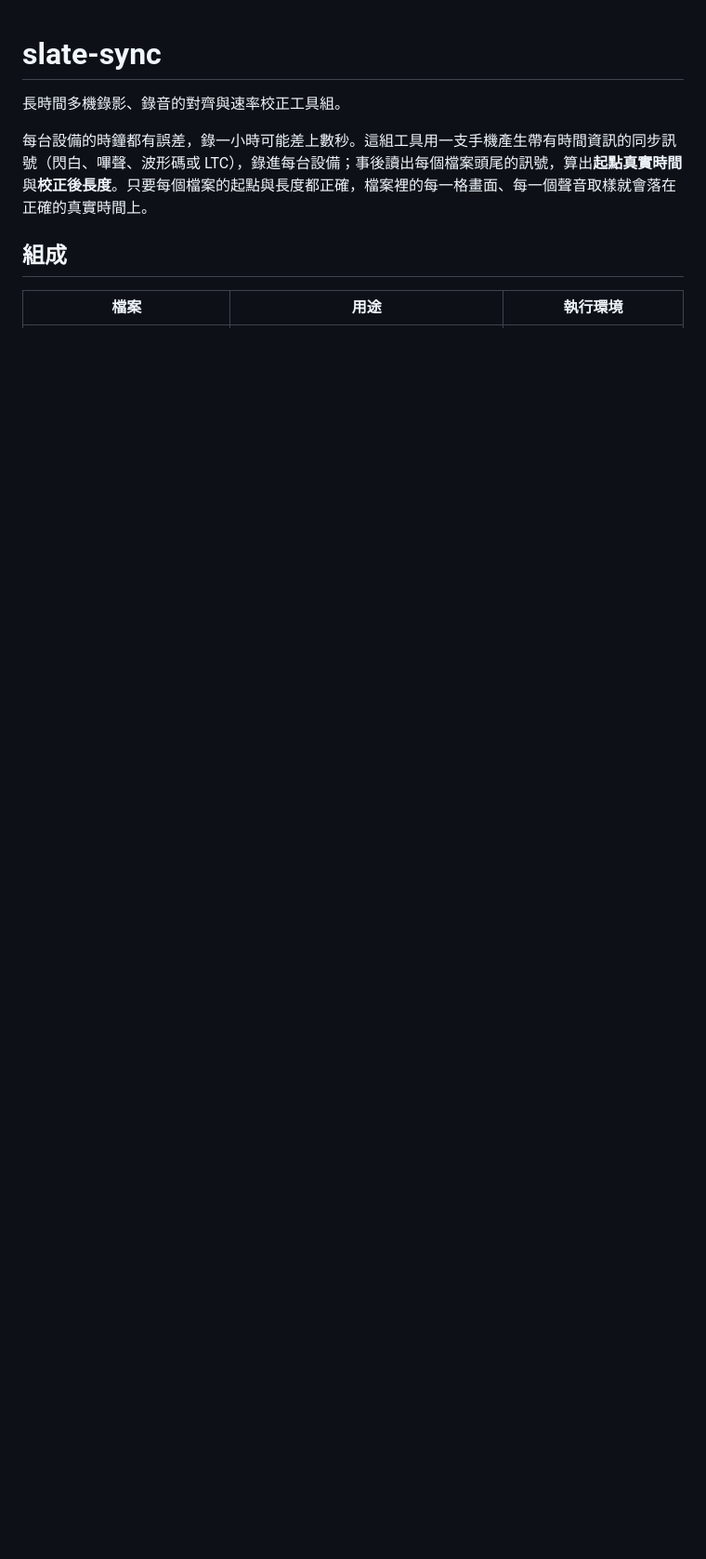
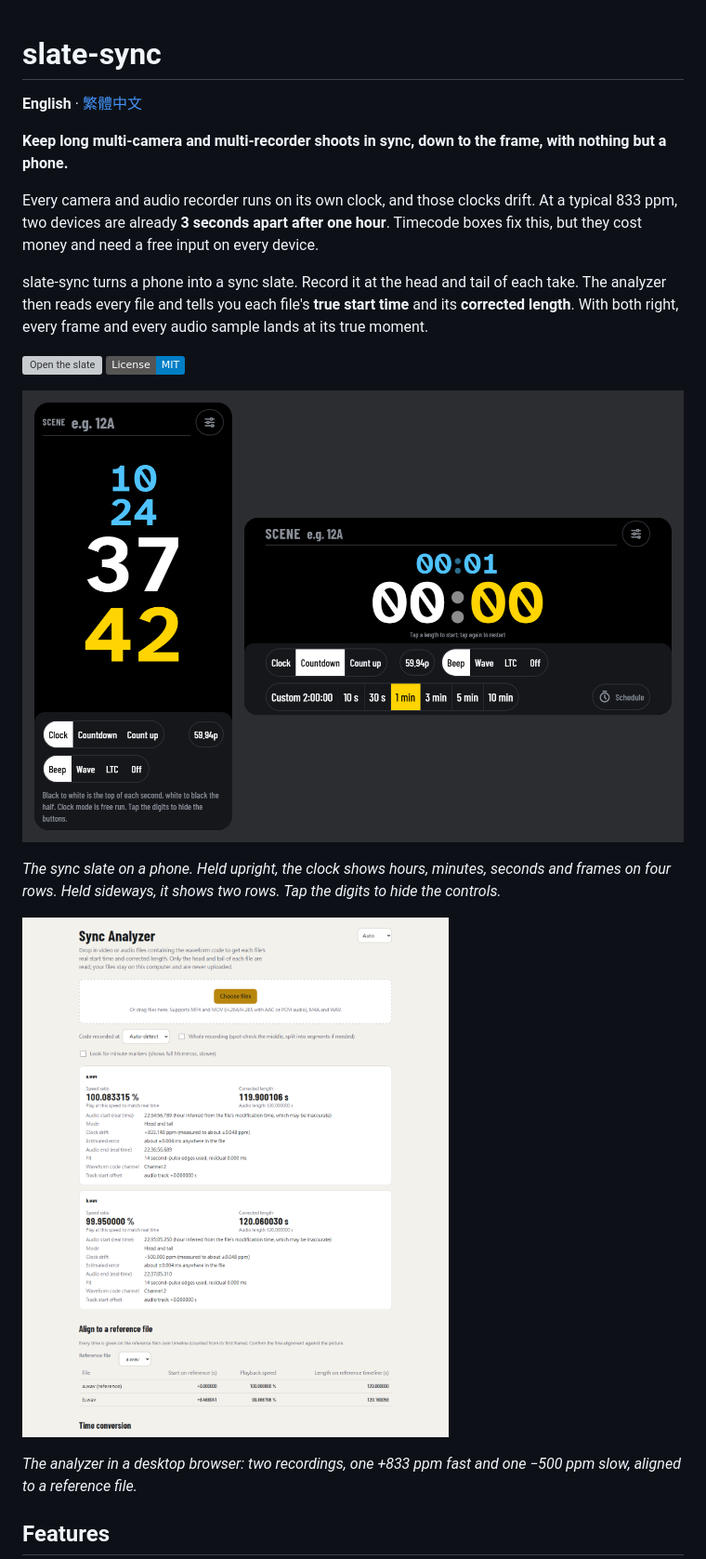
Before and after one commit to sinnoken/slate-sync, a Markdown page: README.md, the part around one of its changes. Shown at 93% size. GitHub-like rendering; pictures changed too: docs/images/analyzer-en.png (added), docs/images/slate-en.png (added); badges without logos; blank space fills up the shorter version; grey boxes are pictures that could not be loaded.

```diff
--- a/README.md
+++ b/README.md
@@ -1,9 +1,23 @@
 # slate-sync
 
-長時間多機錄影、錄音的對齊與速率校正工具組。
+**English** · [繁體中文](README.zh-TW.md)
 
-每台設備的時鐘都有誤差，錄一小時可能差上數秒。這組工具用一支手機產生帶有時間資訊的同步訊號（閃白、嗶聲、波形碼或 LTC），錄進每台設備；事後讀出每個檔案頭尾的訊號，算出**起點真實時間**與**校正後長度**。只要每個檔案的起點與長度都正確，檔案裡的每一格畫面、每一個聲音取樣就會落在正確的真實時間上。
+**Keep long multi-camera and multi-recorder shoots in sync, down to the frame, with nothing but a phone.**
 
-## 組成
+Every camera and audio recorder runs on its own clock, and those clocks drift. At a typical 833 ppm, two devices are already **3 seconds apart after one hour**. Timecode boxes fix this, but they cost money and need a free input on every device.
 
-| 檔案 | 用途 | 執行環境 |
+slate-sync turns a phone into a sync slate. Record it at the head and tail of each take. The analyzer then reads every file and tells you each file's **true start time** and its **corrected length**. With both right, every frame and every audio sample lands at its true moment.
+
+[![Open the slate](https://img.shields.io/badge/Open%20the%20slate-sinnoken.github.io%2Fslate--sync-ffd400?labelColor=111)](https://sinnoken.github.io/slate-sync/)
+[![License: MIT](https://img.shields.io/badge/License-MIT-blue.svg)](LICENSE)
+
+![The sync slate on a phone, held upright (clock) and sideways (countdown)](docs/images/slate-en.png)
+
+*The sync slate on a phone. Held upright, the clock shows hours, minutes, seconds and frames on four rows. Held sideways, it shows two rows. Tap the digits to hide the controls.*
+
+![The analyzer in a desktop browser, showing speed ratio, corrected length and alignment to a reference file](docs/images/analyzer-en.png)
+
+*The analyzer in a desktop browser: two recordings, one +833 ppm fast and one −500 ppm slow, aligned to a reference file.*
+
+## Features
+
```
Also changed, not shown: other parts of README.md (+88 -71 lines), README.zh-TW.md (added, +121 -0 lines), docs/images/analyzer-zh-TW.png (added), docs/images/slate-zh-TW.png (added), 1 other file.
